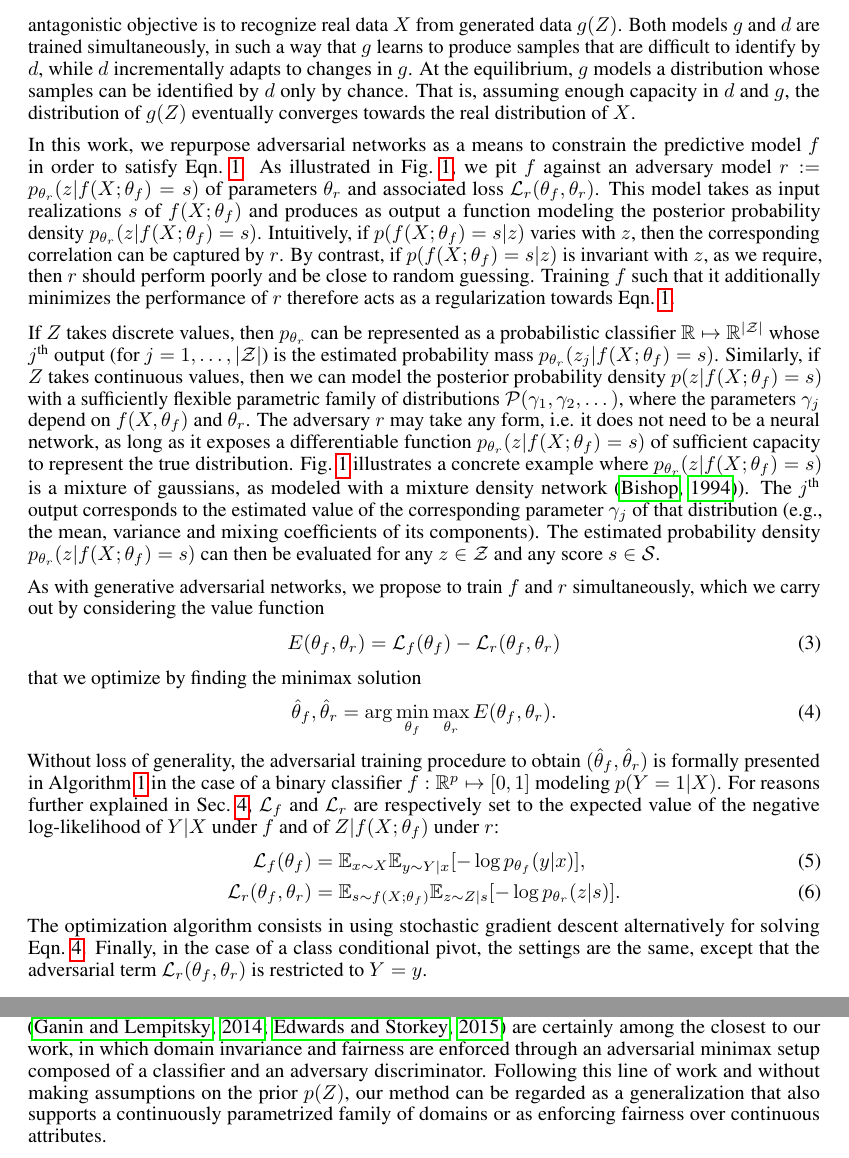
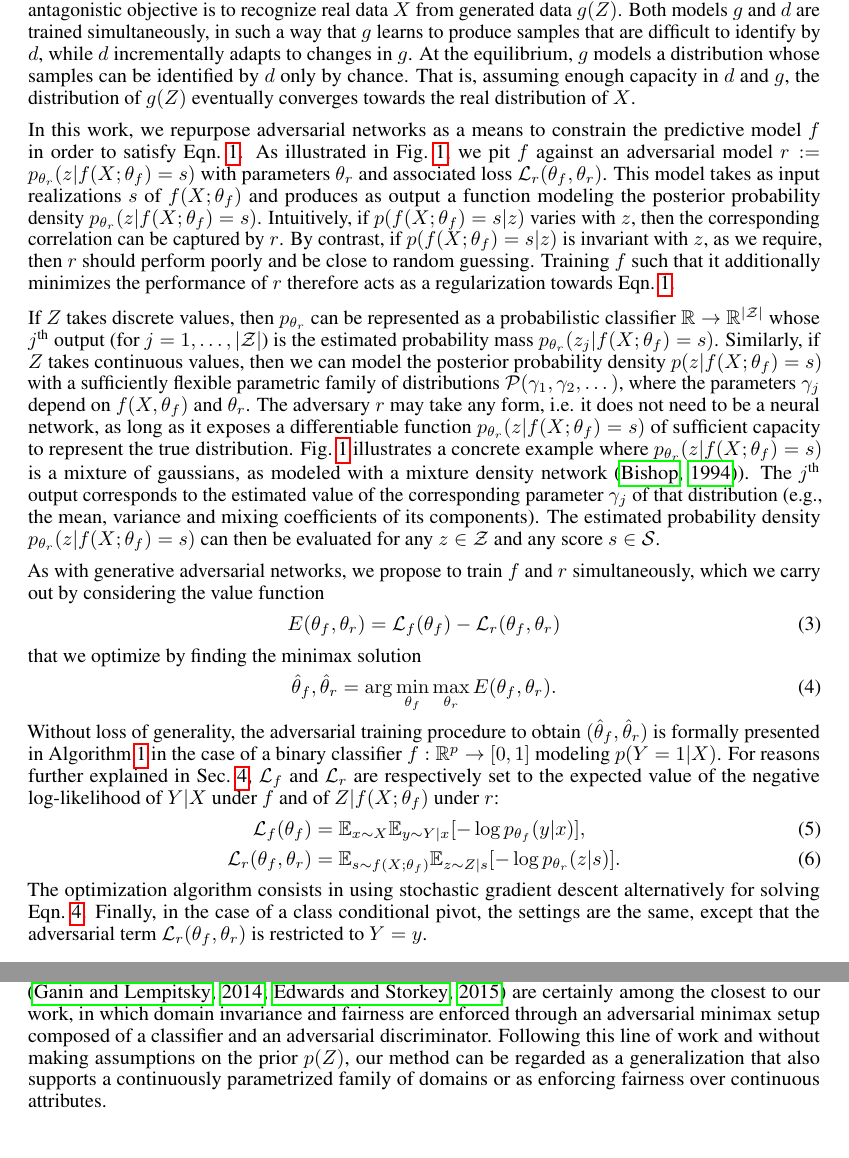
Before and after one commit to glouppe/paper-learning-to-pivot, a LaTeX paper (tex/nips/nips_2017.tex): two parts of pages 3 and 8 of 10, joined at a grey line, cut so that both start at the same text. Compiled offline with pdfLaTeX.

Commit message:
minor edits

```diff
--- a/tex/nips/nips_2017.tex
+++ b/tex/nips/nips_2017.tex
@@ -29,6 +29,9 @@
 \usepackage{subfigure}
 \usepackage{algorithm}
 \usepackage{algorithmic}
+
+\usepackage{color}
+\newcommand{\glnote}[1]{\textcolor{red}{[GL: #1]}}
 
 \usepackage{tikz}
 \theoremstyle{plain}
@@ -296,8 +301,8 @@ for one or several specified values $y \in {\cal Y}$.
 Joint training of adversarial networks was first proposed by \citep{goodfellow2014generative} as a
 way to build a generative model capable of producing samples from random noise
 $z$. More specifically, the authors pit a generative model $g:
-\mathbb{R}^n \mapsto \mathbb{R}^p$ against an adversary classifier $d :
-\mathbb{R}^p \mapsto [0, 1]$ whose antagonistic objective is to recognize
+\mathbb{R}^n \to \mathbb{R}^p$ against an adversarial classifier $d :
+\mathbb{R}^p \to [0, 1]$ whose antagonistic objective is to recognize
 real data $X$ from generated data $g(Z)$. Both models $g$ and $d$ are trained
 simultaneously, in such a way that $g$ learns to produce samples that are
 difficult to identify by $d$, while $d$ incrementally adapts to changes in $g$.
@@ -308,8 +313,8 @@ of $X$.
 
 In this work, we repurpose adversarial networks as a means to constrain the
 predictive model $f$ in order to satisfy Eqn.~\ref{eqn:criterion}. As
-illustrated in Fig.~\ref{fig:architecture}, we pit $f$ against an adversary
-model $r := p_{\theta_r}(z | f(X;\theta_f)=s)$ of parameters $\theta_r$ and
+illustrated in Fig.~\ref{fig:architecture}, we pit $f$ against an adversarial
+model $r := p_{\theta_r}(z | f(X;\theta_f)=s)$ with parameters $\theta_r$ and
 associated loss ${\cal L}_r(\theta_f, \theta_r)$. This model takes  as input
 realizations $s$ of $f(X; \theta_f)$ and produces as output a function
 modeling the posterior probability density $p_{\theta_r}(z | f(X;\theta_f)=s)$.
@@ -321,7 +326,7 @@ additionally minimizes the performance of $r$ therefore acts as a regularization
 towards Eqn.~\ref{eqn:criterion}.
 
 If $Z$ takes discrete values, then $p_{\theta_r}$ can be represented as a
-probabilistic classifier $\mathbb{R} \mapsto \mathbb{R}^{|{\cal Z|}}$ whose
+probabilistic classifier $\mathbb{R} \to \mathbb{R}^{|{\cal Z|}}$ whose
 $j^\textrm{th}$ output (for $j=1, \dots, |{\cal Z}|$) is the estimated probability mass
 $p_{\theta_r}(z_j|f(X;\theta_f)=s)$. Similarly, if $Z$ takes continuous values,
 then we can model the posterior probability density $p(z | f(X;\theta_f)=s)$
@@ -368,7 +373,7 @@ that we optimize by finding the minimax solution
 Without loss of generality, the adversarial training procedure to obtain
 $(\smash{\hat\theta_f}, \smash{\hat\theta_r})$ is formally presented in
 Algorithm~\ref{alg:adversarial-training} in the case of a binary classifier $f :
-\mathbb{R}^p \mapsto [0,1]$ modeling $p(Y=1|X)$. For reasons further explained
+\mathbb{R}^p \to [0,1]$ modeling $p(Y=1|X)$. For reasons further explained
 in Sec.~\ref{sec:theory}, ${\cal L}_f$ and ${\cal L}_r$  are respectively set to the
 expected value of the
 negative log-likelihood of $Y|X$ under $f$ and of $Z|f(X;\theta_f)$ under
@@ -769,7 +774,7 @@ data only) that is also a pivot with respect to the domain $Z$ (i.e., trained to
 maximize ${\cal L}_r$ evaluated on both source and target data). In this
 context, \citep{ganin2014unsupervised,EdwardsS15} are certainly among the
 closest to our work, in which domain invariance and fairness are enforced
-through an adversarial minimax setup composed of a classifier and an adversary
+through an adversarial minimax setup composed of a classifier and an adversarial
 discriminator. Following this line of work and without making assumptions on the
 prior $p(Z)$, our method can be regarded as a generalization that also supports
 a continuously parametrized family of domains or as enforcing fairness over
```
Also changed, not shown: tex/nips/nips_2017.pdf, tex/nips/nips_2017.tex (12 more changed lines).
